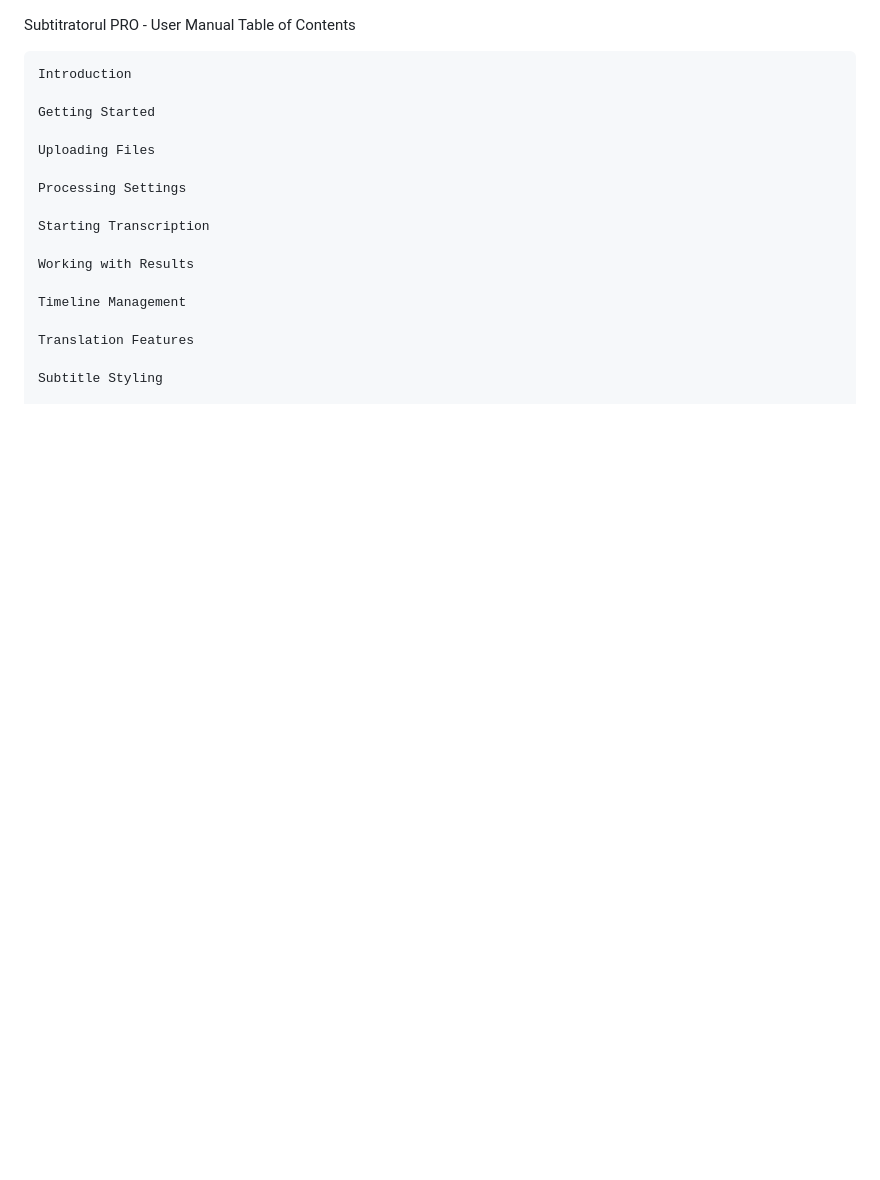
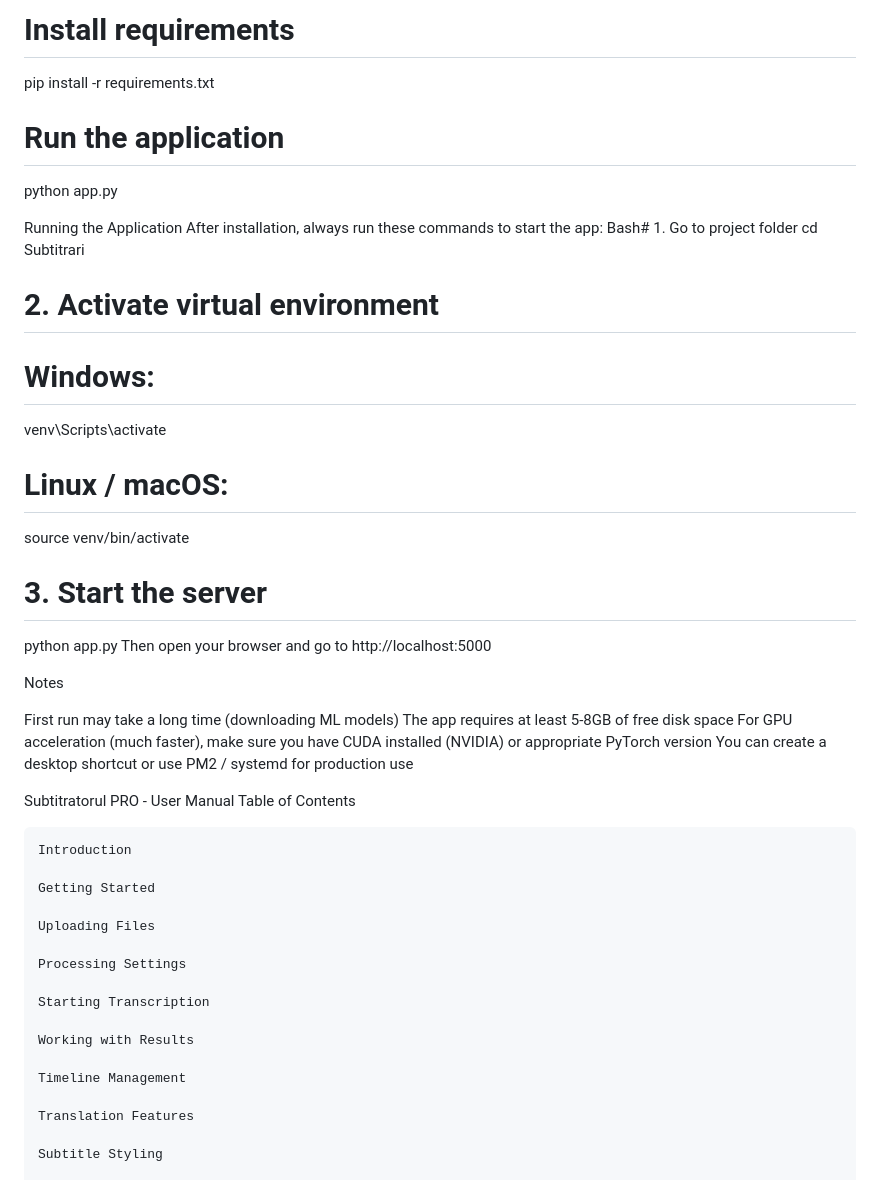
Before and after one commit to robertand/Subtitrari, a Markdown page: README.md, the part around one of its changes. Rendered like a GitHub page; blank space fills up the shorter version.

Commit message:
Add installation instructions for Subtitrari
Added detailed installation instructions for Windows, Linux, and macOS, including prerequisites and steps to run the application.

```diff
--- a/README.md
+++ b/README.md
@@ -1,3 +88,32 @@
+# Install requirements
+pip install -r requirements.txt
+
+# Run the application
+python app.py
+
+Running the Application
+After installation, always run these commands to start the app:
+Bash# 1. Go to project folder
+cd Subtitrari
+
+# 2. Activate virtual environment
+# Windows:
+venv\Scripts\activate
+
+# Linux / macOS:
+source venv/bin/activate
+
+# 3. Start the server
+python app.py
+Then open your browser and go to http://localhost:5000
+
+Notes
+
+First run may take a long time (downloading ML models)
+The app requires at least 5-8GB of free disk space
+For GPU acceleration (much faster), make sure you have CUDA installed (NVIDIA) or appropriate PyTorch version
+You can create a desktop shortcut or use PM2 / systemd for production use
+
 Subtitratorul PRO - User Manual
 Table of Contents
 
```
Also changed, not shown: other parts of README.md (+87 -0 lines).
